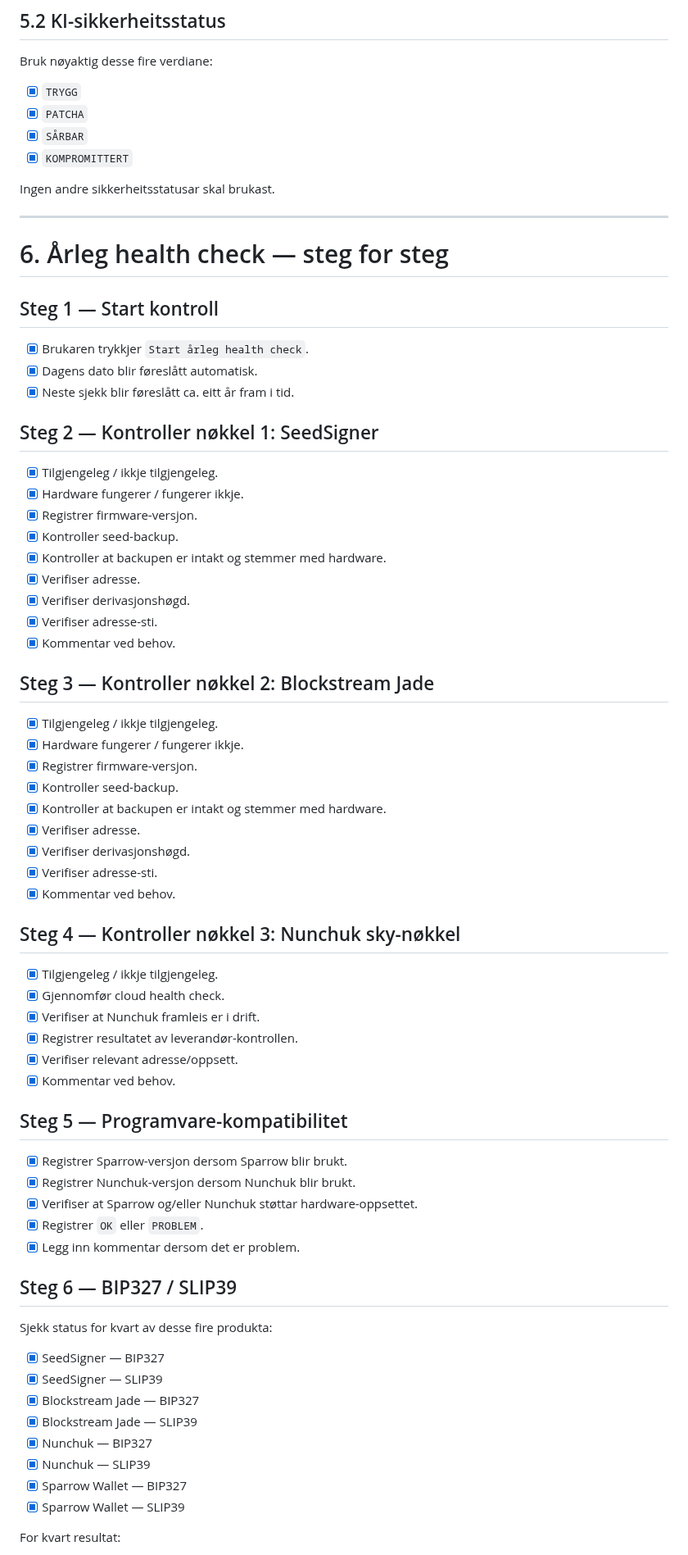
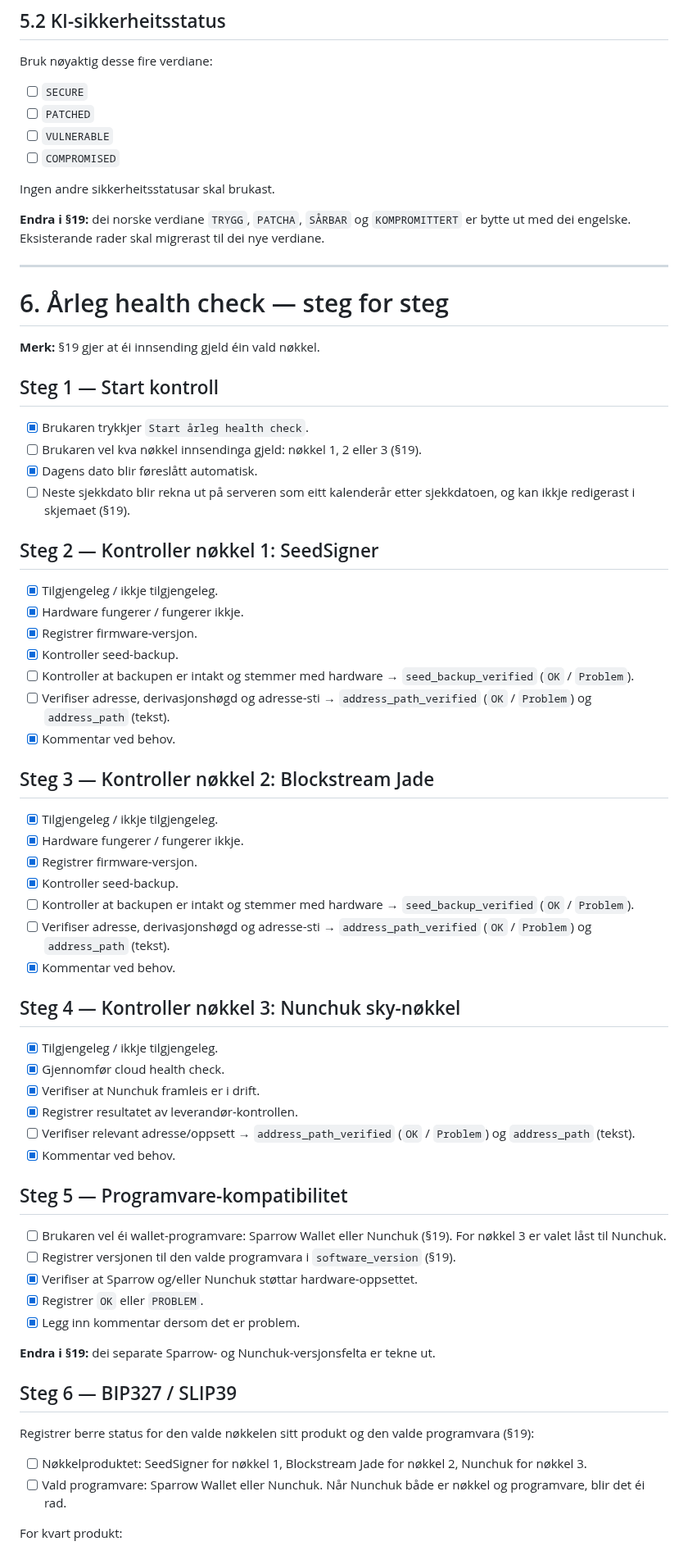
Before and after one commit to sondreolav/vardkey, a Markdown page: TODO.md, the part around one of its changes. Shown at 82% size. GitHub-like rendering.

```diff
--- a/TODO.md
+++ b/TODO.md
@@ -176,22 +184,27 @@ Bruk enkle statusar som:
 
 Bruk nøyaktig desse fire verdiane:
 
-- [x] `TRYGG`
-- [x] `PATCHA`
-- [x] `SÅRBAR`
-- [x] `KOMPROMITTERT`
+- [ ] `SECURE`
+- [ ] `PATCHED`
+- [ ] `VULNERABLE`
+- [ ] `COMPROMISED`
 
 Ingen andre sikkerheitsstatusar skal brukast.
+
+**Endra i §19:** dei norske verdiane `TRYGG`, `PATCHA`, `SÅRBAR` og `KOMPROMITTERT` er bytte ut med dei engelske. Eksisterande rader skal migrerast til dei nye verdiane.
 
 ---
 
 # 6. Årleg health check — steg for steg
 
+**Merk:** §19 gjer at éi innsending gjeld éin vald nøkkel.
+
 ## Steg 1 — Start kontroll
 
 - [x] Brukaren trykkjer `Start årleg health check`.
+- [ ] Brukaren vel kva nøkkel innsendinga gjeld: nøkkel 1, 2 eller 3 (§19).
 - [x] Dagens dato blir føreslått automatisk.
-- [x] Neste sjekk blir føreslått ca. eitt år fram i tid.
+- [ ] Neste sjekkdato blir rekna ut på serveren som eitt kalenderår etter sjekkdatoen, og kan ikkje redigerast i skjemaet (§19).
 
 ## Steg 2 — Kontroller nøkkel 1: SeedSigner
 
@@ -199,10 +212,8 @@ Ingen andre sikkerheitsstatusar skal brukast.
 - [x] Hardware fungerer / fungerer ikkje.
 - [x] Registrer firmware-versjon.
 - [x] Kontroller seed-backup.
-- [x] Kontroller at backupen er intakt og stemmer med hardware.
-- [x] Verifiser adresse.
-- [x] Verifiser derivasjonshøgd.
-- [x] Verifiser adresse-sti.
+- [ ] Kontroller at backupen er intakt og stemmer med hardware → `seed_backup_verified` (`OK` / `Problem`).
+- [ ] Verifiser adresse, derivasjonshøgd og adresse-sti → `address_path_verified` (`OK` / `Problem`) og `address_path` (tekst).
 - [x] Kommentar ved behov.
 
 ## Steg 3 — Kontroller nøkkel 2: Blockstream Jade
@@ -211,10 +222,8 @@ Ingen andre sikkerheitsstatusar skal brukast.
 - [x] Hardware fungerer / fungerer ikkje.
 - [x] Registrer firmware-versjon.
 - [x] Kontroller seed-backup.
-- [x] Kontroller at backupen er intakt og stemmer med hardware.
-- [x] Verifiser adresse.
-- [x] Verifiser derivasjonshøgd.
-- [x] Verifiser adresse-sti.
+- [ ] Kontroller at backupen er intakt og stemmer med hardware → `seed_backup_verified` (`OK` / `Problem`).
+- [ ] Verifiser adresse, derivasjonshøgd og adresse-sti → `address_path_verified` (`OK` / `Problem`) og `address_path` (tekst).
 - [x] Kommentar ved behov.
 
 ## Steg 4 — Kontroller nøkkel 3: Nunchuk sky-nøkkel
@@ -223,29 +232,25 @@ Ingen andre sikkerheitsstatusar skal brukast.
 - [x] Gjennomfør cloud health check.
 - [x] Verifiser at Nunchuk framleis er i drift.
 - [x] Registrer resultatet av leverandør-kontrollen.
-- [x] Verifiser relevant adresse/oppsett.
+- [ ] Verifiser relevant adresse/oppsett → `address_path_verified` (`OK` / `Problem`) og `address_path` (tekst).
 - [x] Kommentar ved behov.
 
 ## Steg 5 — Programvare-kompatibilitet
 
-- [x] Registrer Sparrow-versjon dersom Sparrow blir brukt.
-- [x] Registrer Nunchuk-versjon dersom Nunchuk blir brukt.
+- [ ] Brukaren vel éi wallet-programvare: Sparrow Wallet eller Nunchuk (§19). For nøkkel 3 er valet låst til Nunchuk.
+- [ ] Registrer versjonen til den valde programvara i `software_version` (§19).
 - [x] Verifiser at Sparrow og/eller Nunchuk støttar hardware-oppsettet.
 - [x] Registrer `OK` eller `PROBLEM`.
 - [x] Legg inn kommentar dersom det er problem.
 
+**Endra i §19:** dei separate Sparrow- og Nunchuk-versjonsfelta er tekne ut.
+
 ## Steg 6 — BIP327 / SLIP39
 
-Sjekk status for kvart av desse fire produkta:
+Registrer berre status for den valde nøkkelen sitt produkt og den valde programvara (§19):
 
-- [x] SeedSigner — BIP327
-- [x] SeedSigner — SLIP39
-- [x] Blockstream Jade — BIP327
-- [x] Blockstream Jade — SLIP39
-- [x] Nunchuk — BIP327
-- [x] Nunchuk — SLIP39
-- [x] Sparrow Wallet — BIP327
-- [x] Sparrow Wallet — SLIP39
+- [ ] Nøkkelproduktet: SeedSigner for nøkkel 1, Blockstream Jade for nøkkel 2, Nunchuk for nøkkel 3.
+- [ ] Vald programvare: Sparrow Wallet eller Nunchuk. Når Nunchuk både er nøkkel og programvare, blir det éi rad.
 
-For kvart resultat:
+For kvart produkt:
 
```
Also changed, not shown: other parts of TODO.md (+52 -41 lines).
